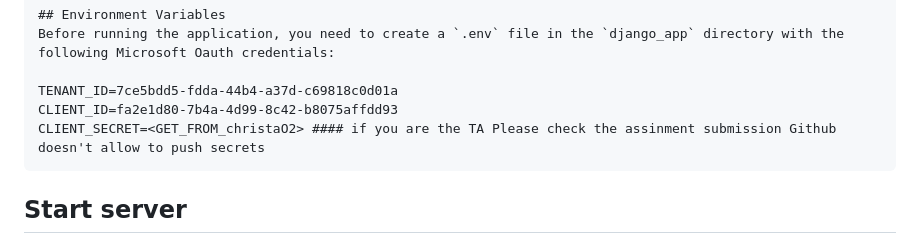
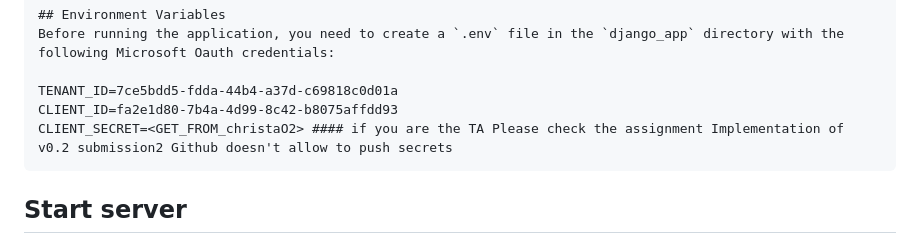
Before and after one commit to MooseJawTeam/TeamMooseJaw, a Markdown page: README.md, the part around the change. Drawn GitHub-style.

````diff
--- a/README.md
+++ b/README.md
@@ -27,7 +27,7 @@ Before running the application, you need to create a `.env` file in the `django_
 
 TENANT_ID=7ce5bdd5-fdda-44b4-a37d-c69818c0d01a
 CLIENT_ID=fa2e1d80-7b4a-4d99-8c42-b8075affdd93
-CLIENT_SECRET=<GET_FROM_christaO2> #### if you are the TA Please check the assinment submission Github doesn't allow to push secrets
+CLIENT_SECRET=<GET_FROM_christaO2> #### if you are the TA Please check the assignment Implementation of v0.2 submission2 Github doesn't allow to push secrets
 ```
 
 ## Start server
````
